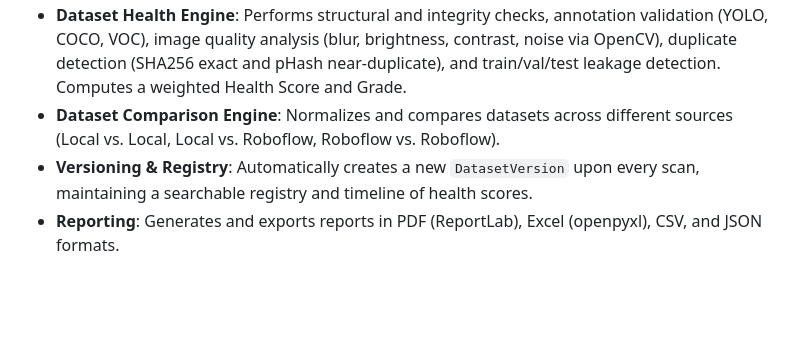
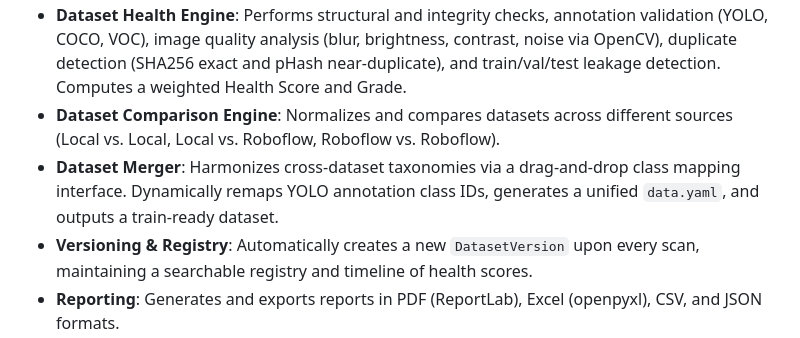
Before and after one commit to arpitpatel1364/DataYard, a Markdown page: README.md, the part around the change. GitHub-like rendering; blank space fills up the shorter version.

Commit message:
docs: Add Dataset Merger to features list

```diff
--- a/README.md
+++ b/README.md
@@ -23,6 +23,7 @@ The platform is engineered for simplicity and self-containment. It runs on SQLit
 - **Class Intelligence**: Analyzes class distribution, quality flags, diversity heuristics, training readiness, and provides recommendations per selected class.
 - **Dataset Health Engine**: Performs structural and integrity checks, annotation validation (YOLO, COCO, VOC), image quality analysis (blur, brightness, contrast, noise via OpenCV), duplicate detection (SHA256 exact and pHash near-duplicate), and train/val/test leakage detection. Computes a weighted Health Score and Grade.
 - **Dataset Comparison Engine**: Normalizes and compares datasets across different sources (Local vs. Local, Local vs. Roboflow, Roboflow vs. Roboflow).
+- **Dataset Merger**: Harmonizes cross-dataset taxonomies via a drag-and-drop class mapping interface. Dynamically remaps YOLO annotation class IDs, generates a unified `data.yaml`, and outputs a train-ready dataset.
 - **Versioning & Registry**: Automatically creates a new `DatasetVersion` upon every scan, maintaining a searchable registry and timeline of health scores.
 - **Reporting**: Generates and exports reports in PDF (ReportLab), Excel (openpyxl), CSV, and JSON formats.
 - **Monitoring**: Background jobs via APScheduler automatically re-scan monitored datasets on defined intervals.
```
